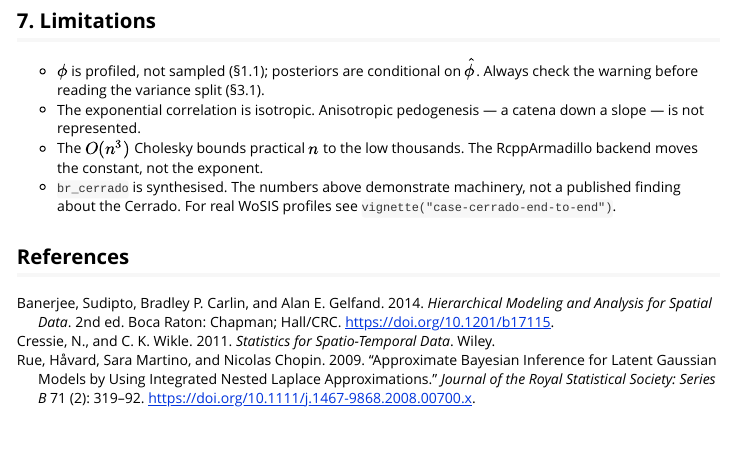
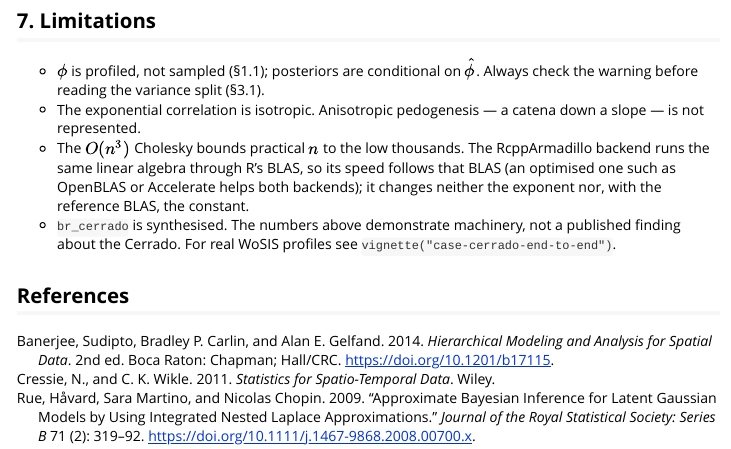
Before and after one commit to HugoMachadoRodrigues/edaphos, an R Markdown document (vignettes/pillar7-bayesian-hierarchical.Rmd): the page in a window 1100 px wide, from 5900 px down. Rendered offline with R 4.5, knitr and Pandoc, with nearby package versions; some code elsewhere in the file could not run offline.

Commit message:
bhs rcpp: timing contract matches linking R's BLAS
With src/Makevars the RcppArmadillo backend links R's reference BLAS and
LAPACK and takes 1.05 of the R time at n = 200 and 1.04 at n = 500 (eight
alternating runs, M-series Mac). The old 0.50 came from the unlinked build
picking up a faster BLAS by accident. The test now asserts rcpp stays within
1.5x of the R path instead of beating it, and the vignette no longer says the
backend changes the constant.

Co-Authored-By: Claude Opus 5.5 <noreply@anthropic.com>

```diff
--- a/vignettes/pillar7-bayesian-hierarchical.Rmd
+++ b/vignettes/pillar7-bayesian-hierarchical.Rmd
@@ -360,7 +360,10 @@ full sampling-campaign decision.
 - The exponential correlation is isotropic. Anisotropic pedogenesis —
   a catena down a slope — is not represented.
 - The $O(n^3)$ Cholesky bounds practical $n$ to the low thousands. The
-  RcppArmadillo backend moves the constant, not the exponent.
+  RcppArmadillo backend runs the same linear algebra through R's BLAS,
+  so its speed follows that BLAS (an optimised one such as OpenBLAS or
+  Accelerate helps both backends); it changes neither the exponent nor,
+  with the reference BLAS, the constant.
 - `br_cerrado` is synthesised. The numbers above demonstrate machinery,
   not a published finding about the Cerrado. For real WoSIS profiles
   see `vignette("case-cerrado-end-to-end")`.
```
Also changed, not shown: 2 other files.
